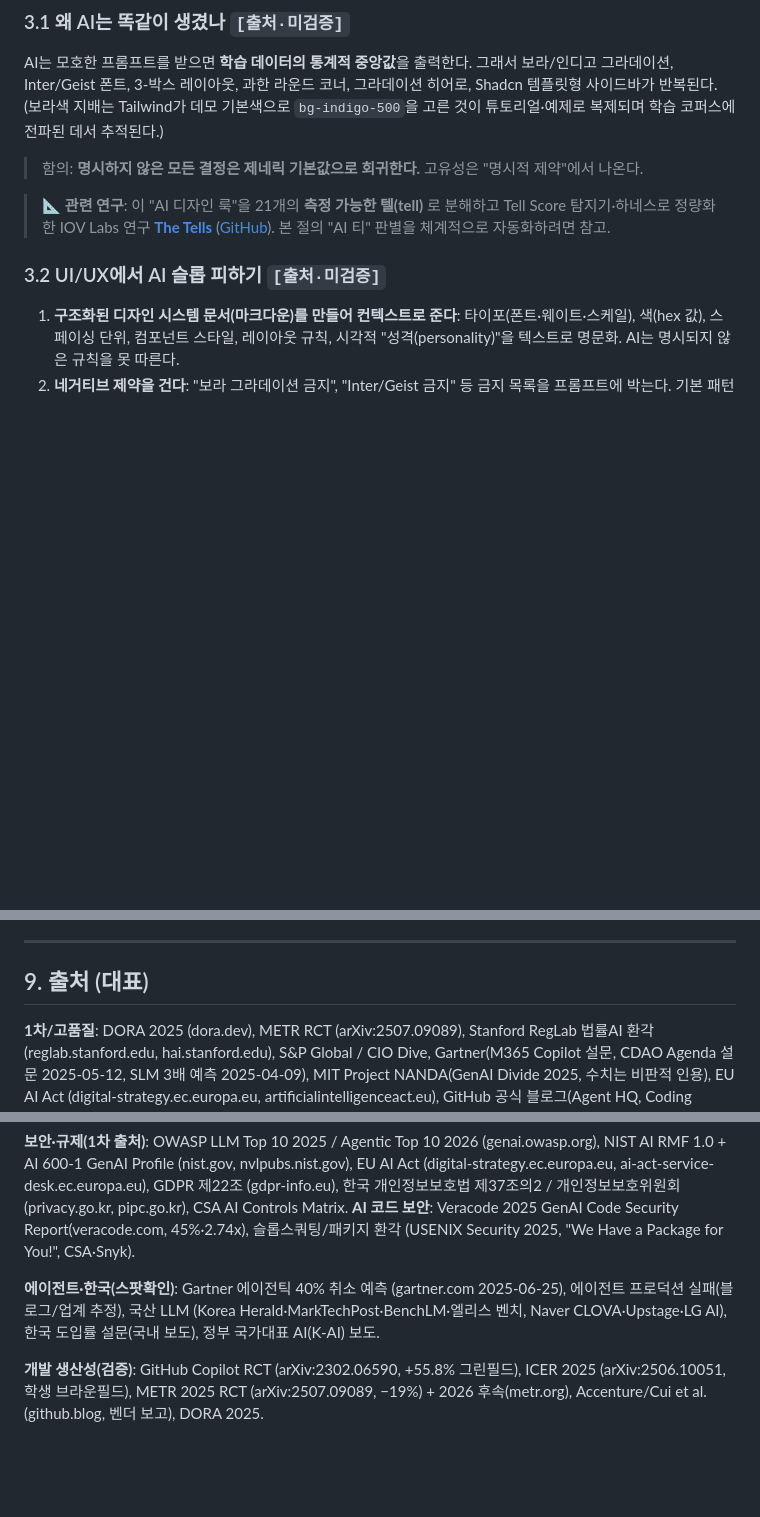
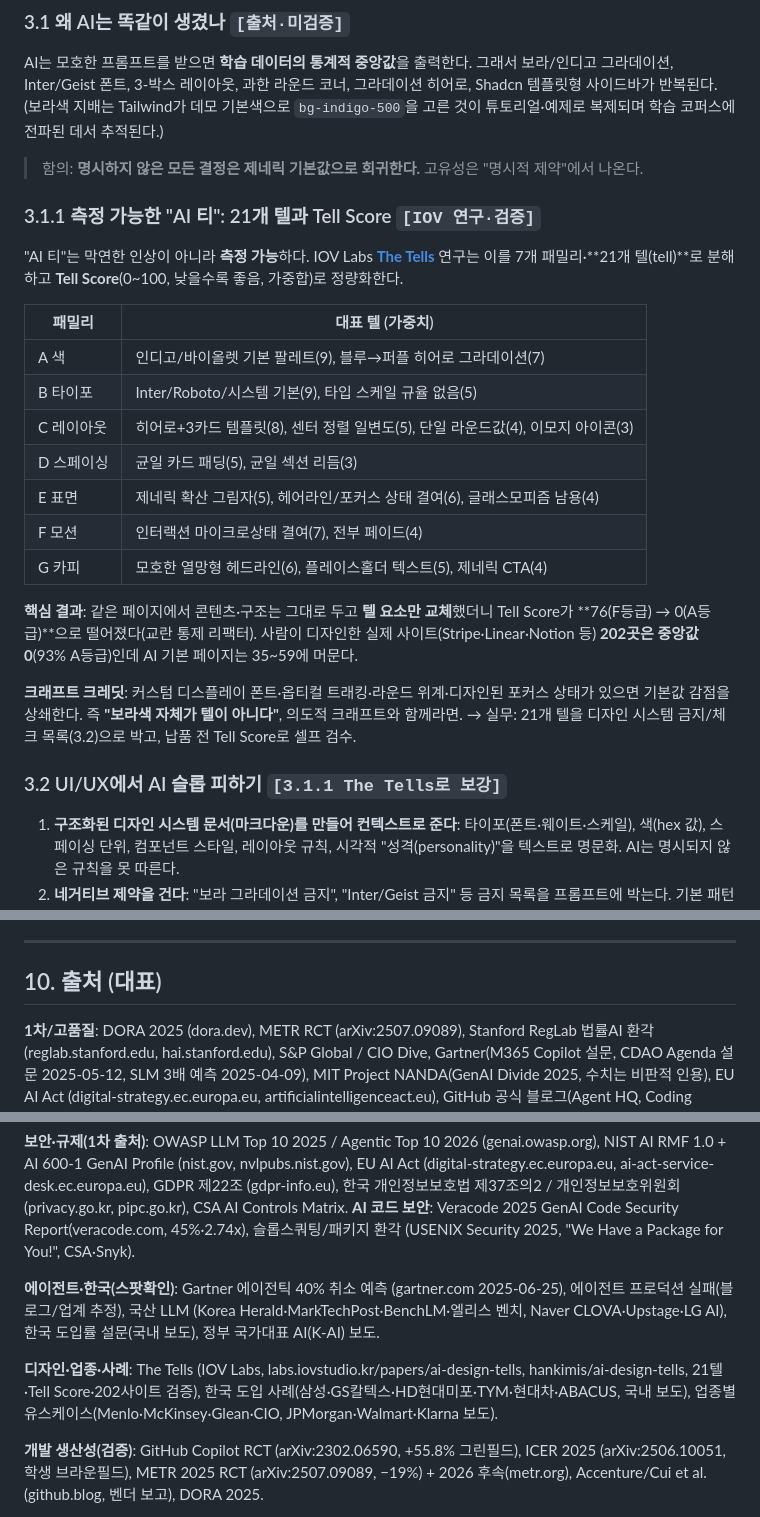
Before and after one commit to hankimis/enterprise-ai-playbook, a Markdown page: PLAYBOOK.ko.md, 3 parts joined by grey strips. Drawn GitHub-style; blank space fills up the shorter version.

```diff
--- a/PLAYBOOK.ko.md
+++ b/PLAYBOOK.ko.md
@@ -139,9 +139,25 @@ AI는 모호한 프롬프트를 받으면 **학습 데이터의 통계적 중앙
 
 > 함의: **명시하지 않은 모든 결정은 제네릭 기본값으로 회귀한다.** 고유성은 "명시적 제약"에서 나온다.
 
-> 📐 **관련 연구**: 이 "AI 디자인 룩"을 21개의 **측정 가능한 텔(tell)** 로 분해하고 Tell Score 탐지기·하네스로 정량화한 IOV Labs 연구 [**The Tells**](https://labs.iovstudio.kr/ko/papers/ai-design-tells) ([GitHub](https://github.com/hankimis/ai-design-tells)). 본 절의 "AI 티" 판별을 체계적으로 자동화하려면 참고.
+### 3.1.1 측정 가능한 "AI 티": 21개 텔과 Tell Score `[IOV 연구·검증]`
 
-### 3.2 UI/UX에서 AI 슬롭 피하기 `[출처·미검증]`
+"AI 티"는 막연한 인상이 아니라 **측정 가능**하다. IOV Labs [**The Tells**](https://labs.iovstudio.kr/ko/papers/ai-design-tells) 연구는 이를 7개 패밀리·**21개 텔(tell)**로 분해하고 **Tell Score**(0~100, 낮을수록 좋음, 가중합)로 정량화한다.
+
+| 패밀리 | 대표 텔 (가중치) |
+|---|---|
+| A 색 | 인디고/바이올렛 기본 팔레트(9), 블루→퍼플 히어로 그라데이션(7) |
+| B 타이포 | Inter/Roboto/시스템 기본(9), 타입 스케일 규율 없음(5) |
+| C 레이아웃 | 히어로+3카드 템플릿(8), 센터 정렬 일변도(5), 단일 라운드값(4), 이모지 아이콘(3) |
+| D 스페이싱 | 균일 카드 패딩(5), 균일 섹션 리듬(3) |
+| E 표면 | 제네릭 확산 그림자(5), 헤어라인/포커스 상태 결여(6), 글래스모피즘 남용(4) |
+| F 모션 | 인터랙션 마이크로상태 결여(7), 전부 페이드(4) |
+| G 카피 | 모호한 열망형 헤드라인(6), 플레이스홀더 텍스트(5), 제네릭 CTA(4) |
+
+**핵심 결과**: 같은 페이지에서 콘텐츠·구조는 그대로 두고 **텔 요소만 교체**했더니 Tell Score가 **76(F등급) → 0(A등급)**으로 떨어졌다(교란 통제 리팩터). 사람이 디자인한 실제 사이트(Stripe·Linear·Notion 등) **202곳은 중앙값 0**(93% A등급)인데 AI 기본 페이지는 35~59에 머문다.
+
+**크래프트 크레딧**: 커스텀 디스플레이 폰트·옵티컬 트래킹·라운드 위계·디자인된 포커스 상태가 있으면 기본값 감점을 상쇄한다. 즉 **"보라색 자체가 텔이 아니다"**, 의도적 크래프트와 함께라면. → 실무: 21개 텔을 디자인 시스템 금지/체크 목록(3.2)으로 박고, 납품 전 Tell Score로 셀프 검수.
+
+### 3.2 UI/UX에서 AI 슬롭 피하기 `[3.1.1 The Tells로 보강]`
 
 1. **구조화된 디자인 시스템 문서(마크다운)를 만들어 컨텍스트로 준다**: 타이포(폰트·웨이트·스케일), 색(hex 값), 스페이싱 단위, 컴포넌트 스타일, 레이아웃 규칙, 시각적 "성격(personality)"을 텍스트로 명문화. AI는 명시되지 않은 규칙을 못 따른다.
 2. **네거티브 제약을 건다**: "보라 그라데이션 금지", "Inter/Geist 금지" 등 금지 목록을 프롬프트에 박는다. 기본 패턴을 억제하려면 "하지 말 것"이 필요하다.
@@ -524,13 +580,15 @@ AI는 보안 위협의 표적일 뿐 아니라, **그 자체가 불안전한 코
 
 ---
 
-## 9. 출처 (대표)
+## 10. 출처 (대표)
 
 **1차/고품질**: DORA 2025 (dora.dev), METR RCT (arXiv:2507.09089), Stanford RegLab 법률AI 환각 (reglab.stanford.edu, hai.stanford.edu), S&P Global / CIO Dive, Gartner(M365 Copilot 설문, CDAO Agenda 설문 2025-05-12, SLM 3배 예측 2025-04-09), MIT Project NANDA(GenAI Divide 2025, 수치는 비판적 인용), EU AI Act (digital-strategy.ec.europa.eu, artificialintelligenceact.eu), GitHub 공식 블로그(Agent HQ, Coding Agent).
 
 **보안·규제(1차 출처)**: OWASP LLM Top 10 2025 / Agentic Top 10 2026 (genai.owasp.org), NIST AI RMF 1.0 + AI 600-1 GenAI Profile (nist.gov, nvlpubs.nist.gov), EU AI Act (digital-strategy.ec.europa.eu, ai-act-service-desk.ec.europa.eu), GDPR 제22조 (gdpr-info.eu), 한국 개인정보보호법 제37조의2 / 개인정보보호위원회 (privacy.go.kr, pipc.go.kr), CSA AI Controls Matrix. **AI 코드 보안**: Veracode 2025 GenAI Code Security Report(veracode.com, 45%·2.74x), 슬롭스쿼팅/패키지 환각 (USENIX Security 2025, "We Have a Package for You!", CSA·Snyk).
 
 **에이전트·한국(스팟확인)**: Gartner 에이전틱 40% 취소 예측 (gartner.com 2025-06-25), 에이전트 프로덕션 실패(블로그/업계 추정), 국산 LLM (Korea Herald·MarkTechPost·BenchLM·엘리스 벤치, Naver CLOVA·Upstage·LG AI), 한국 도입률 설문(국내 보도), 정부 국가대표 AI(K-AI) 보도.
+
+**디자인·업종·사례**: The Tells (IOV Labs, labs.iovstudio.kr/papers/ai-design-tells, hankimis/ai-design-tells, 21텔·Tell Score·202사이트 검증), 한국 도입 사례(삼성·GS칼텍스·HD현대미포·TYM·현대차·ABACUS, 국내 보도), 업종별 유스케이스(Menlo·McKinsey·Glean·CIO, JPMorgan·Walmart·Klarna 보도).
 
 **개발 생산성(검증)**: GitHub Copilot RCT (arXiv:2302.06590, +55.8% 그린필드), ICER 2025 (arXiv:2506.10051, 학생 브라운필드), METR 2025 RCT (arXiv:2507.09089, −19%) + 2026 후속(metr.org), Accenture/Cui et al.(github.blog, 벤더 보고), DORA 2025.
 
```
Also changed, not shown: other parts of PLAYBOOK.ko.md (+42 -2 lines), README.md (+11 -7 lines), paper/figs/fig7_tell_score.png (added), 3 other files.
